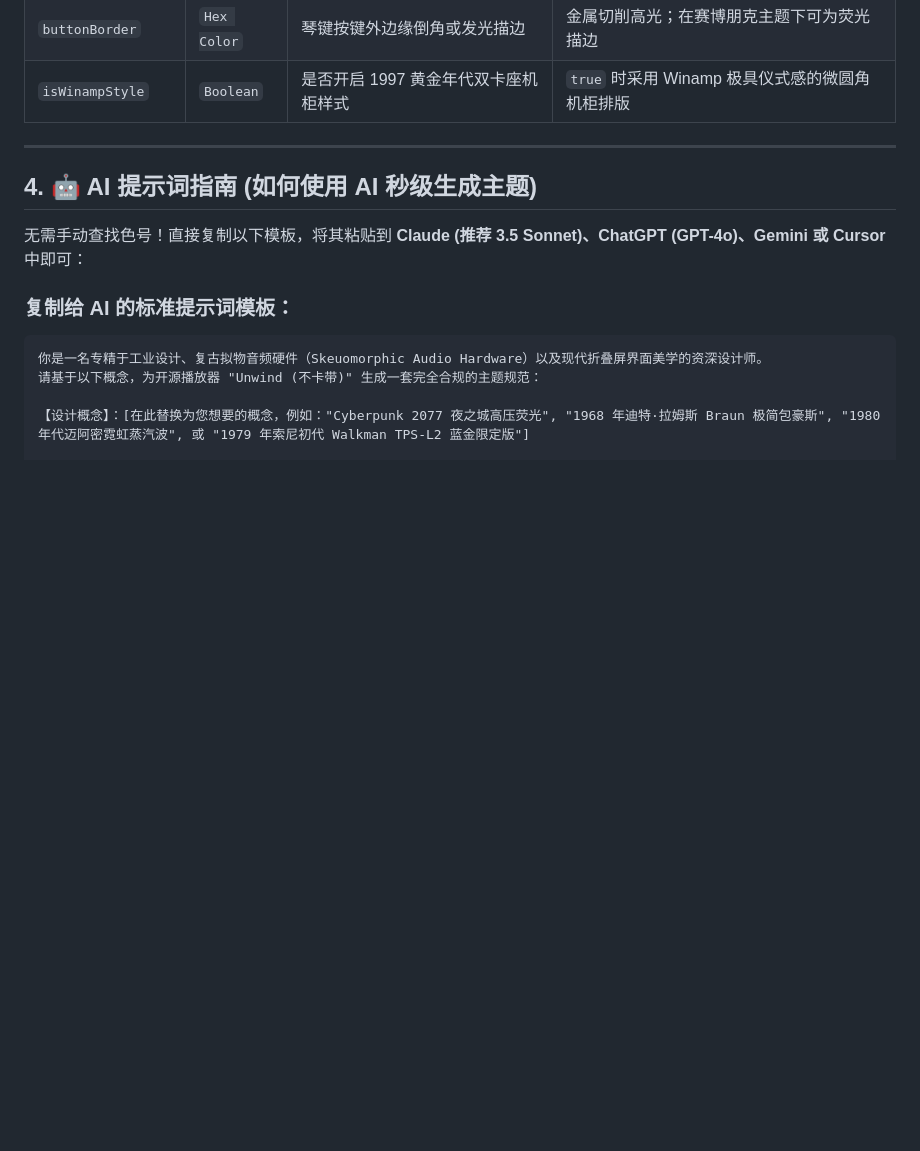
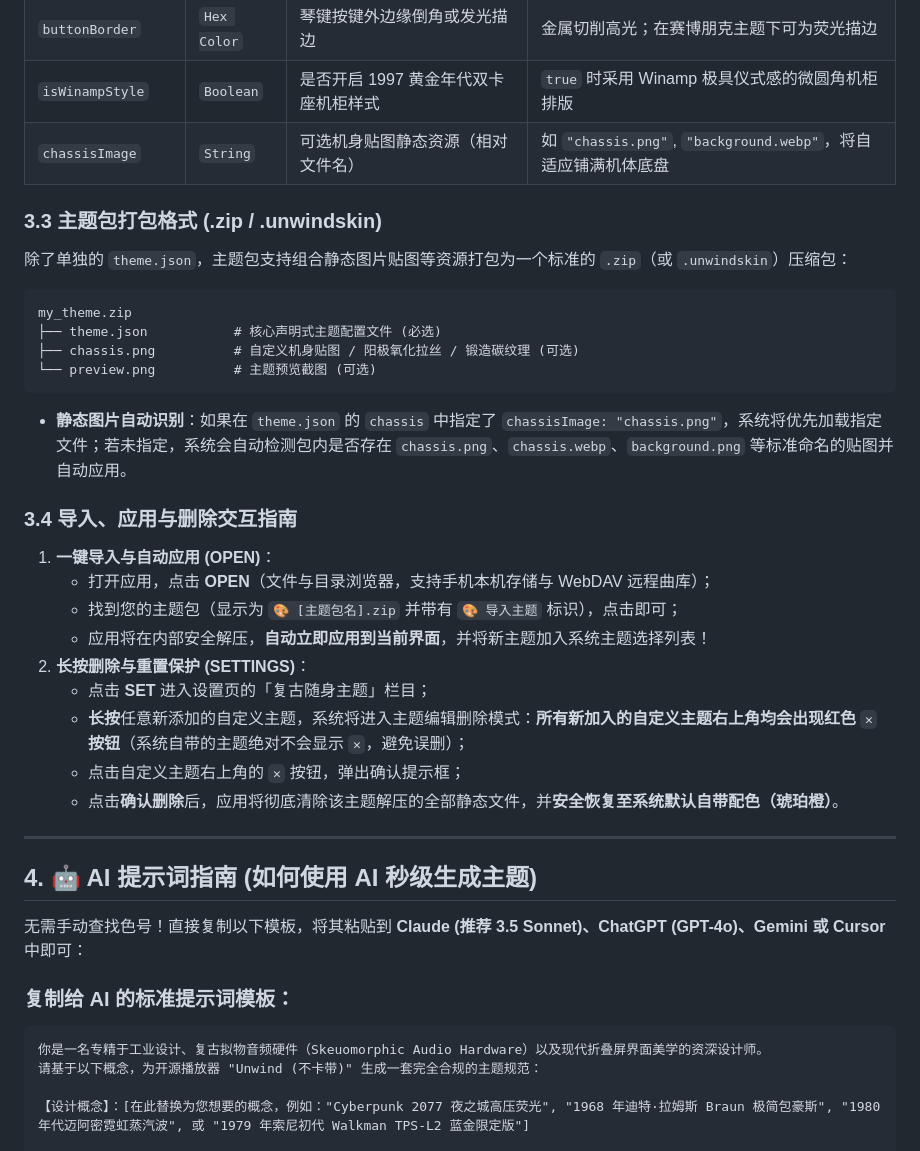
Before and after one commit to BeckMint/unwind-privacy-policy, a Markdown page: THEME_SPEC_CN.md, the part around the change. Drawn GitHub-style; blank space fills up the shorter version.

Commit message:
docs: update theme bundle .zip specification, import flow, and delete interaction

````diff
--- a/THEME_SPEC_CN.md
+++ b/THEME_SPEC_CN.md
@@ -89,6 +89,32 @@
 | `buttonIdleBottom`| `Hex Color` | 3D 拟物琴键按键下表面渐变暗部 | 通常比 `buttonIdleTop` 深 **20%~30%**，形成立体倒角 |
 | `buttonBorder` | `Hex Color` | 琴键按键外边缘倒角或发光描边 | 金属切削高光；在赛博朋克主题下可为荧光描边 |
 | `isWinampStyle`| `Boolean` | 是否开启 1997 黄金年代双卡座机柜样式 | `true` 时采用 Winamp 极具仪式感的微圆角机柜排版 |
+| `chassisImage` | `String` | 可选机身贴图静态资源（相对文件名） | 如 `"chassis.png"`, `"background.webp"`，将自适应铺满机体底盘 |
+
+### 3.3 主题包打包格式 (.zip / .unwindskin)
+
+除了单独的 `theme.json`，主题包支持组合静态图片贴图等资源打包为一个标准的 `.zip`（或 `.unwindskin`）压缩包：
+
+```text
+my_theme.zip
+├── theme.json           # 核心声明式主题配置文件 (必选)
+├── chassis.png          # 自定义机身贴图 / 阳极氧化拉丝 / 锻造碳纹理 (可选)
+└── preview.png          # 主题预览截图 (可选)
+```
+
+- **静态图片自动识别**：如果在 `theme.json` 的 `chassis` 中指定了 `chassisImage: "chassis.png"`，系统将优先加载指定文件；若未指定，系统会自动检测包内是否存在 `chassis.png`、`chassis.webp`、`background.png` 等标准命名的贴图并自动应用。
+
+### 3.4 导入、应用与删除交互指南
+
+1. **一键导入与自动应用 (OPEN)**：
+   - 打开应用，点击 **OPEN**（文件与目录浏览器，支持手机本机存储与 WebDAV 远程曲库）；
+   - 找到您的主题包（显示为 `🎨 [主题包名].zip` 并带有 `🎨 导入主题` 标识），点击即可；
+   - 应用将在内部安全解压，**自动立即应用到当前界面**，并将新主题加入系统主题选择列表！
+2. **长按删除与重置保护 (SETTINGS)**：
+   - 点击 **SET** 进入设置页的「复古随身主题」栏目；
+   - **长按**任意新添加的自定义主题，系统将进入主题编辑删除模式：**所有新加入的自定义主题右上角均会出现红色 `✕` 按钮**（系统自带的主题绝对不会显示 `✕`，避免误删）；
+   - 点击自定义主题右上角的 `✕` 按钮，弹出确认提示框；
+   - 点击**确认删除**后，应用将彻底清除该主题解压的全部静态文件，并**安全恢复至系统默认自带配色（琥珀橙）**。
 
 ---
 
````
Also changed, not shown: THEME_SPEC.md (+27 -0 lines).
